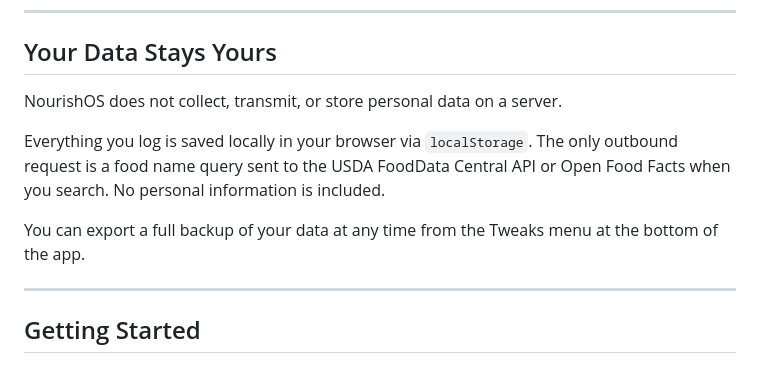
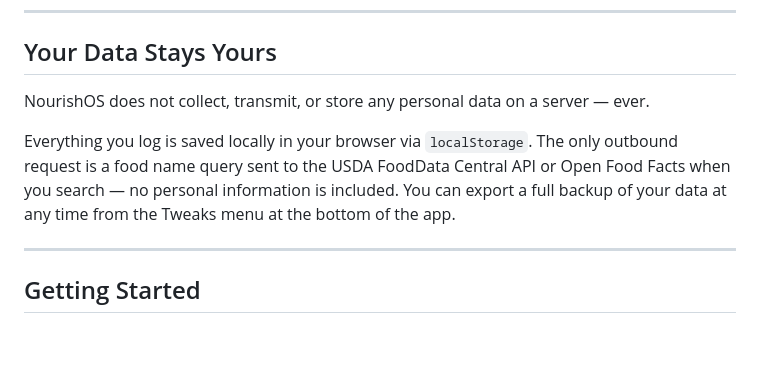
Before and after one commit to sovinaP/Macro-Tracker, a Markdown page: README.md, the part around one of its changes. Drawn GitHub-style; blank space fills up the shorter version.

```diff
--- a/README.md
+++ b/README.md
@@ -77,11 +62,9 @@ Each theme family now has both Light and Dark variants, so the UI stays consiste
 
 ## Your Data Stays Yours
 
-NourishOS does not collect, transmit, or store personal data on a server.
+NourishOS does not collect, transmit, or store any personal data on a server — ever.
 
-Everything you log is saved locally in your browser via `localStorage`. The only outbound request is a food name query sent to the USDA FoodData Central API or Open Food Facts when you search. No personal information is included.
-
-You can export a full backup of your data at any time from the Tweaks menu at the bottom of the app.
+Everything you log is saved locally in your browser via `localStorage`. The only outbound request is a food name query sent to the USDA FoodData Central API or Open Food Facts when you search — no personal information is included. You can export a full backup of your data at any time from the Tweaks menu at the bottom of the app.
 
 ---
 
```
Also changed, not shown: other parts of README.md (+49 -65 lines).
